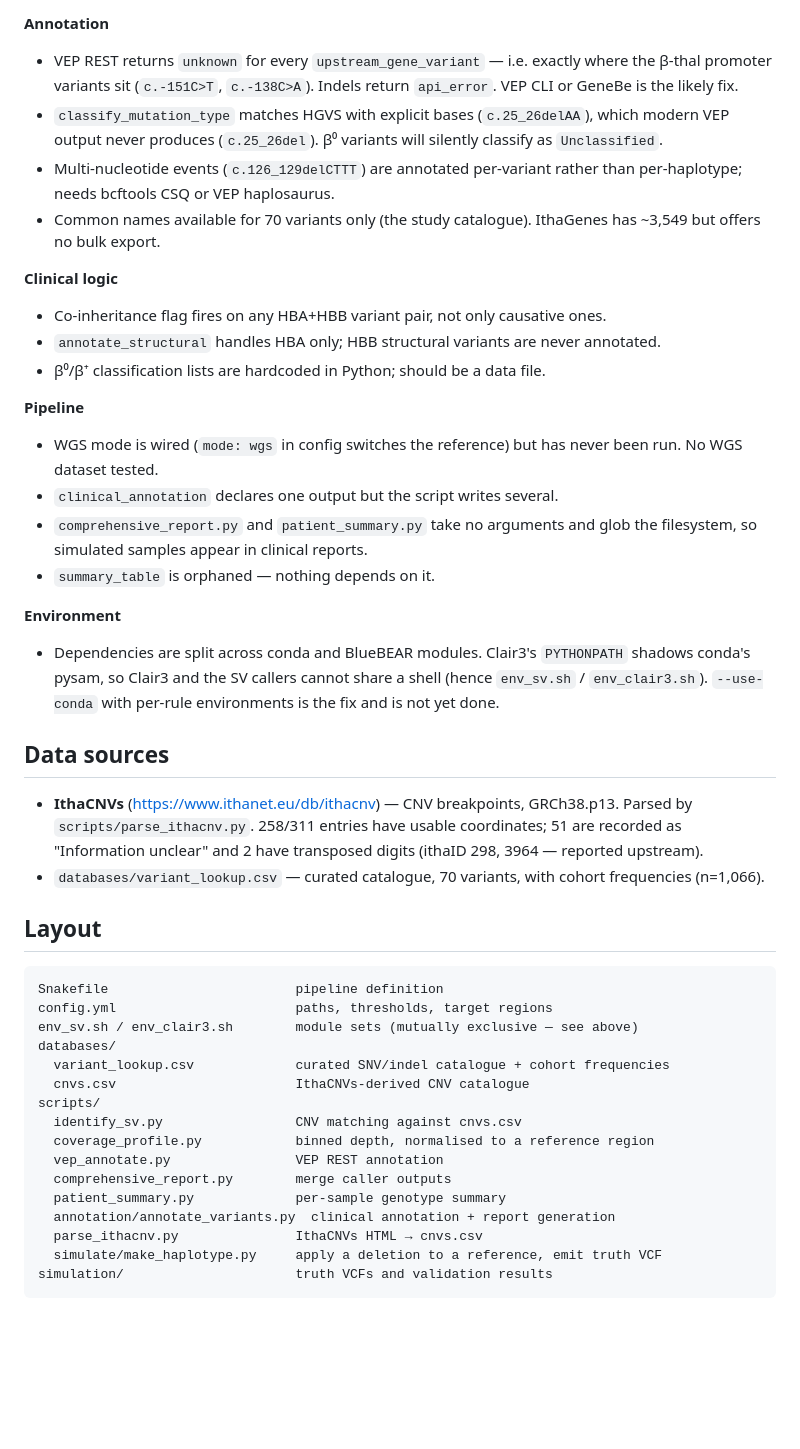
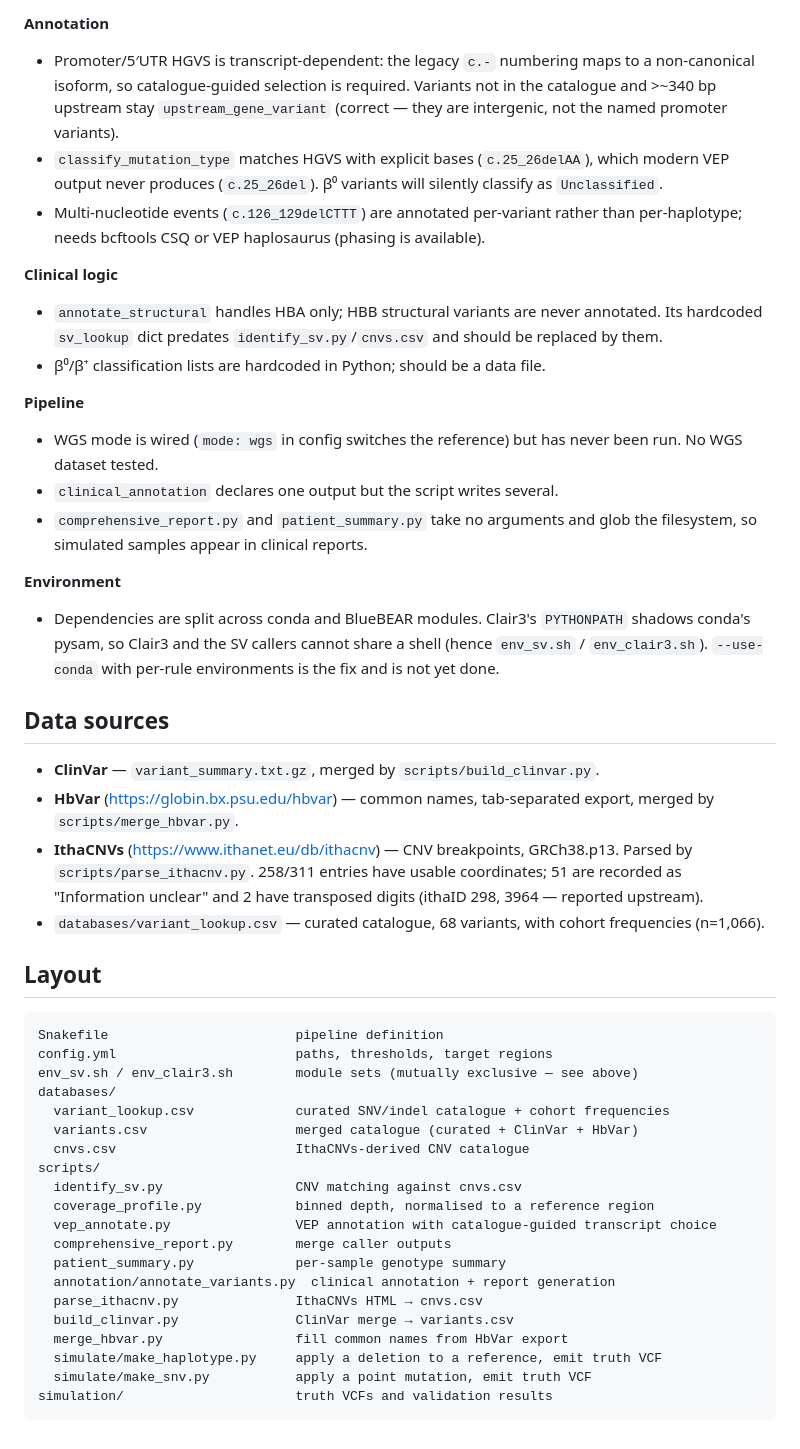
Before and after one commit to nublalatheef759/nanoglobin, a Markdown page: README.md, the part around one of its changes. Drawn GitHub-style; blank space fills up the shorter version.

````diff
--- a/README.md
+++ b/README.md
@@ -88,21 +128,20 @@ correctly resolved to type III (100% reciprocal) rather than type I (91%).
   reads. Needs `--bed_fn`.
 
 **Annotation**
-- VEP REST returns `unknown` for every `upstream_gene_variant` — i.e. exactly
-  where the β-thal promoter variants sit (`c.-151C>T`, `c.-138C>A`). Indels
-  return `api_error`. VEP CLI or GeneBe is the likely fix.
+- Promoter/5′UTR HGVS is transcript-dependent: the legacy `c.-` numbering maps to
+  a non-canonical isoform, so catalogue-guided selection is required. Variants not
+  in the catalogue and >~340 bp upstream stay `upstream_gene_variant` (correct —
+  they are intergenic, not the named promoter variants).
 - `classify_mutation_type` matches HGVS with explicit bases (`c.25_26delAA`),
   which modern VEP output never produces (`c.25_26del`). β⁰ variants will
   silently classify as `Unclassified`.
 - Multi-nucleotide events (`c.126_129delCTTT`) are annotated per-variant rather
-  than per-haplotype; needs bcftools CSQ or VEP haplosaurus.
-- Common names available for 70 variants only (the study catalogue). IthaGenes
-  has ~3,549 but offers no bulk export.
+  than per-haplotype; needs bcftools CSQ or VEP haplosaurus (phasing is available).
 
 **Clinical logic**
-- Co-inheritance flag fires on any HBA+HBB variant pair, not only causative ones.
 - `annotate_structural` handles HBA only; HBB structural variants are never
-  annotated.
+  annotated. Its hardcoded `sv_lookup` dict predates `identify_sv.py`/`cnvs.csv`
+  and should be replaced by them.
 - β⁰/β⁺ classification lists are hardcoded in Python; should be a data file.
 
 **Pipeline**
@@ -111,7 +150,6 @@ correctly resolved to type III (100% reciprocal) rather than type I (91%).
 - `clinical_annotation` declares one output but the script writes several.
 - `comprehensive_report.py` and `patient_summary.py` take no arguments and glob
   the filesystem, so simulated samples appear in clinical reports.
-- `summary_table` is orphaned — nothing depends on it.
 
 **Environment**
 - Dependencies are split across conda and BlueBEAR modules. Clair3's `PYTHONPATH`
@@ -121,11 +159,14 @@ correctly resolved to type III (100% reciprocal) rather than type I (91%).
 
 ## Data sources
 
+- **ClinVar** — `variant_summary.txt.gz`, merged by `scripts/build_clinvar.py`.
+- **HbVar** (https://globin.bx.psu.edu/hbvar) — common names, tab-separated export,
+  merged by `scripts/merge_hbvar.py`.
 - **IthaCNVs** (https://www.ithanet.eu/db/ithacnv) — CNV breakpoints, GRCh38.p13.
   Parsed by `scripts/parse_ithacnv.py`. 258/311 entries have usable coordinates;
   51 are recorded as "Information unclear" and 2 have transposed digits
   (ithaID 298, 3964 — reported upstream).
-- `databases/variant_lookup.csv` — curated catalogue, 70 variants, with cohort
+- `databases/variant_lookup.csv` — curated catalogue, 68 variants, with cohort
   frequencies (n=1,066).
 
 ## Layout
@@ -136,15 +177,19 @@ config.yml                       paths, thresholds, target regions
 env_sv.sh / env_clair3.sh        module sets (mutually exclusive — see above)
 databases/
   variant_lookup.csv             curated SNV/indel catalogue + cohort frequencies
+  variants.csv                   merged catalogue (curated + ClinVar + HbVar)
   cnvs.csv                       IthaCNVs-derived CNV catalogue
 scripts/
   identify_sv.py                 CNV matching against cnvs.csv
   coverage_profile.py            binned depth, normalised to a reference region
-  vep_annotate.py                VEP REST annotation
+  vep_annotate.py                VEP annotation with catalogue-guided transcript choice
   comprehensive_report.py        merge caller outputs
   patient_summary.py             per-sample genotype summary
   annotation/annotate_variants.py  clinical annotation + report generation
   parse_ithacnv.py               IthaCNVs HTML → cnvs.csv
+  build_clinvar.py               ClinVar merge → variants.csv
+  merge_hbvar.py                 fill common names from HbVar export
   simulate/make_haplotype.py     apply a deletion to a reference, emit truth VCF
+  simulate/make_snv.py           apply a point mutation, emit truth VCF
 simulation/                      truth VCFs and validation results
 ```
````
Also changed, not shown: other parts of README.md (+51 -11 lines).
